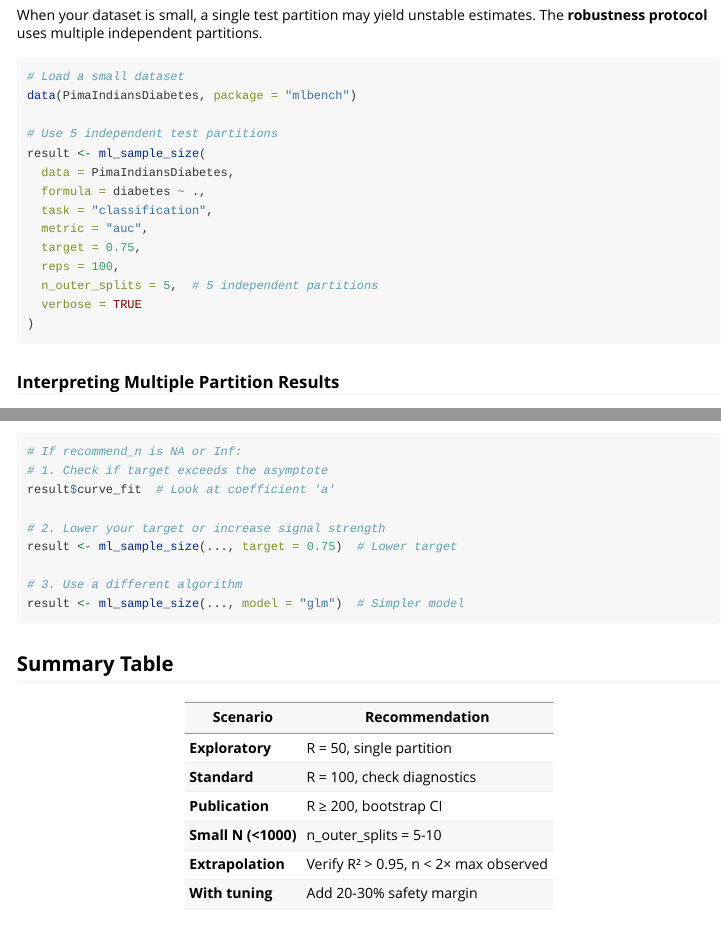
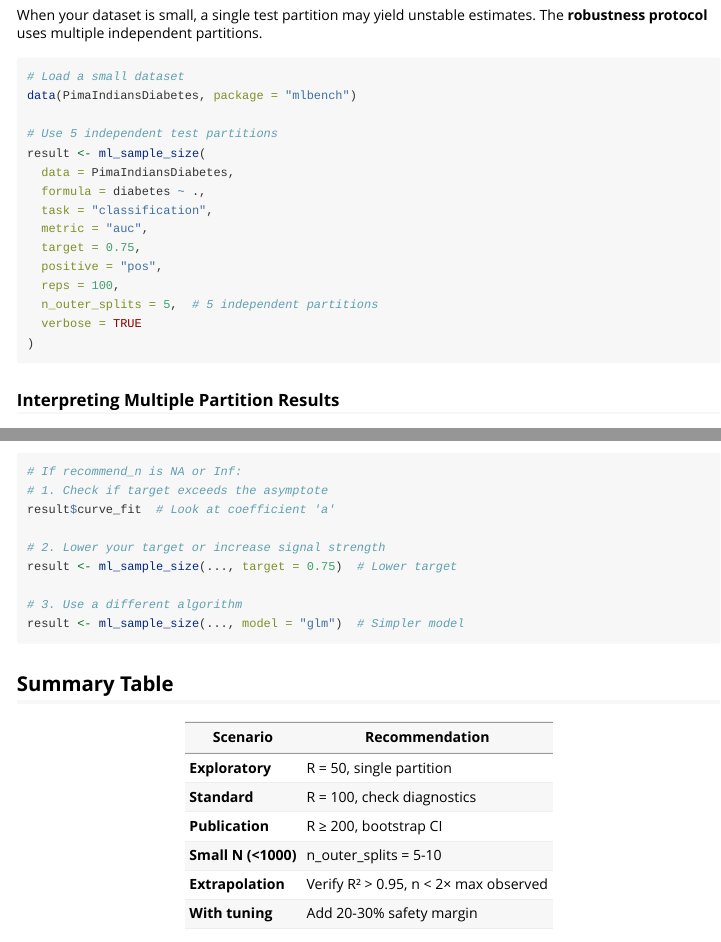
Before and after one commit to jventural/easyML, an R Markdown document (vignettes/sample-size-estimation.Rmd): the page in a window 1100 px wide, from 3460 px down, and a second part further down, joined at a grey line. Rendered offline with R 4.5, knitr and Pandoc, with nearby package versions.

Commit message:
Fix PimaIndiansDiabetes examples: add positive = pos parameter

```diff
--- a/vignettes/sample-size-estimation.Rmd
+++ b/vignettes/sample-size-estimation.Rmd
@@ -204,6 +204,7 @@ result <- ml_sample_size(
   task = "classification",
   metric = "auc",
   target = 0.75,
+  positive = "pos",
   reps = 100,
   n_outer_splits = 5,  # 5 independent partitions
   verbose = TRUE
```
Also changed, not shown: README.md, 1 other file.
